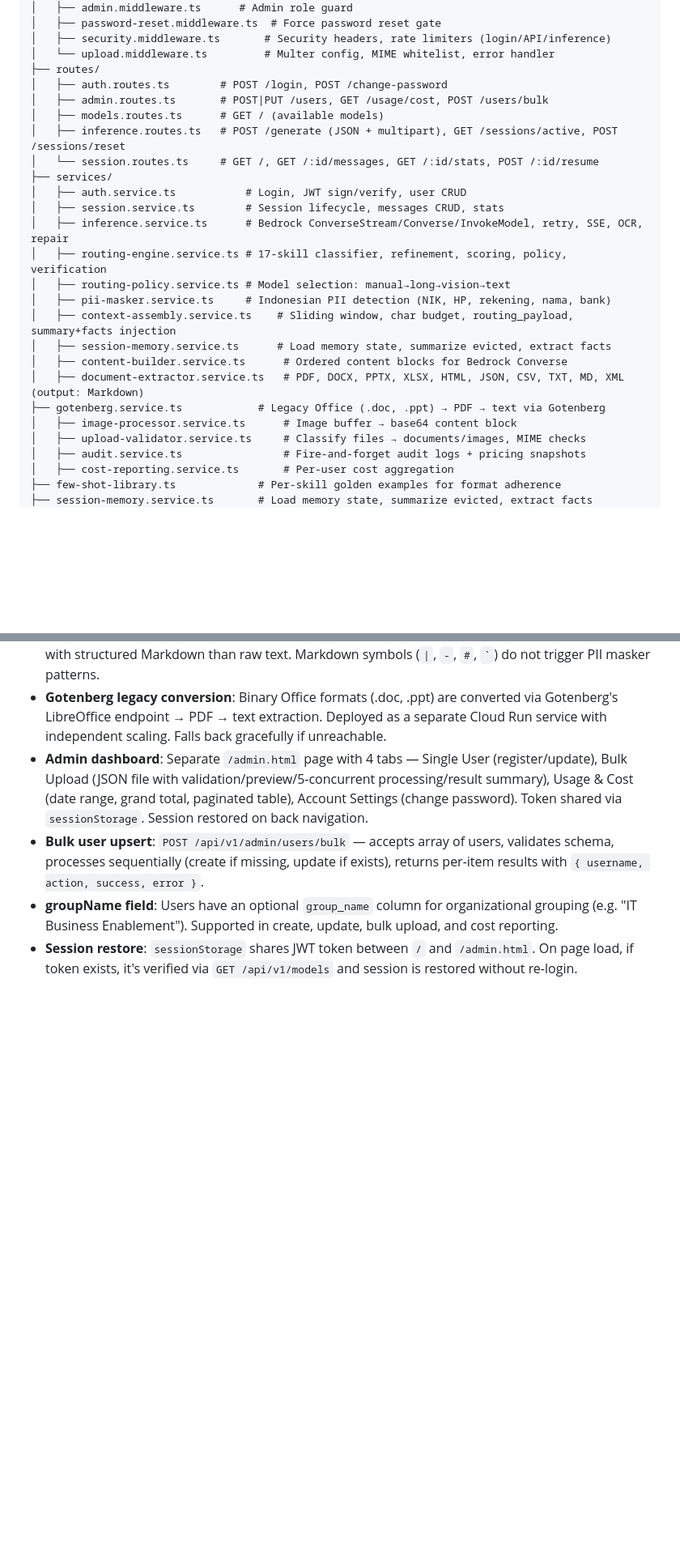
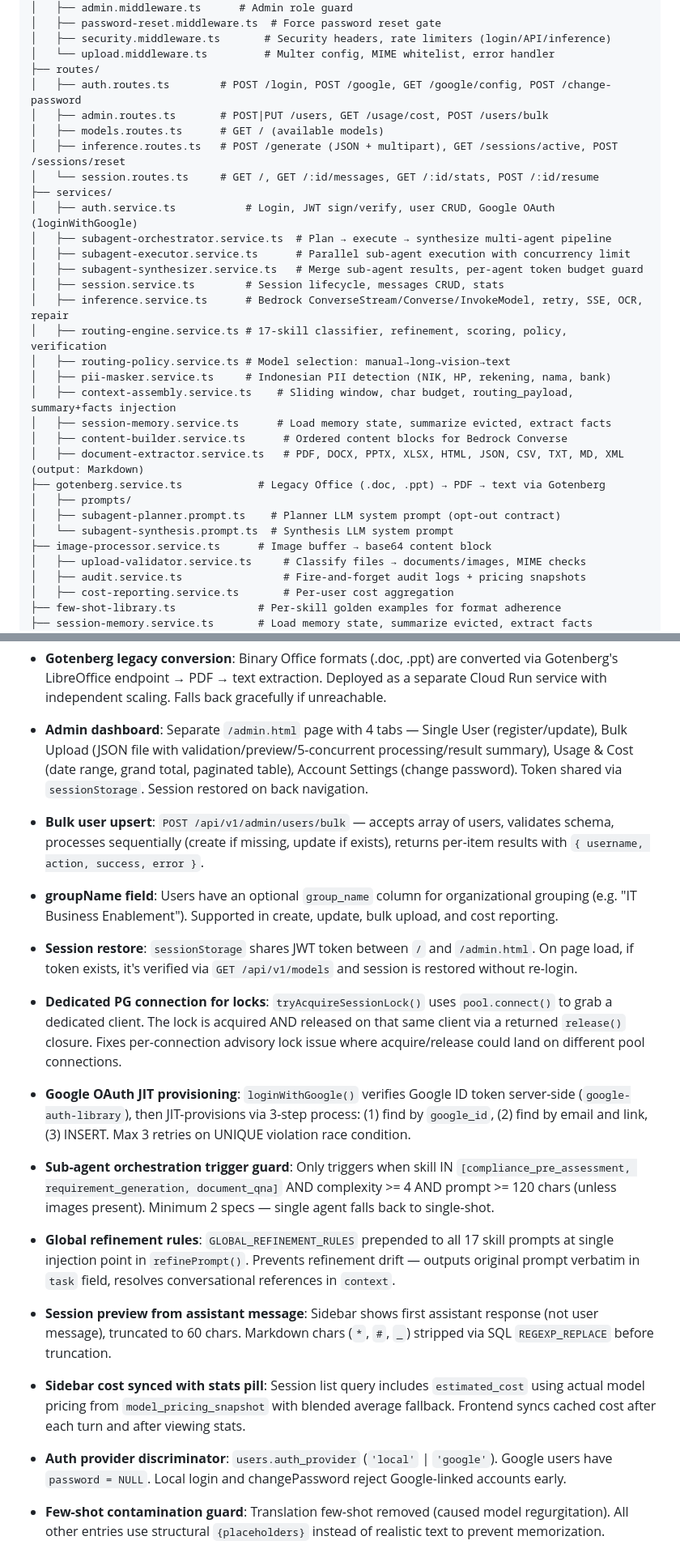
Before and after one commit to brayneci-dotcom/beexexity, a Markdown page: docs/tech-reference.md, 2 parts joined by grey strips. Shown at 81% size. Drawn GitHub-style; blank space fills up the shorter version.

Commit message:
update tech-reference

```diff
--- a/docs/tech-reference.md
+++ b/docs/tech-reference.md
@@ -50,13 +50,16 @@ src/
 │   ├── security.middleware.ts       # Security headers, rate limiters (login/API/inference)
 │   └── upload.middleware.ts         # Multer config, MIME whitelist, error handler
 ├── routes/
-│   ├── auth.routes.ts        # POST /login, POST /change-password
+│   ├── auth.routes.ts        # POST /login, POST /google, GET /google/config, POST /change-password
 │   ├── admin.routes.ts       # POST|PUT /users, GET /usage/cost, POST /users/bulk
 │   ├── models.routes.ts      # GET / (available models)
 │   ├── inference.routes.ts   # POST /generate (JSON + multipart), GET /sessions/active, POST /sessions/reset
 │   └── session.routes.ts     # GET /, GET /:id/messages, GET /:id/stats, POST /:id/resume
 ├── services/
-│   ├── auth.service.ts           # Login, JWT sign/verify, user CRUD
+│   ├── auth.service.ts           # Login, JWT sign/verify, user CRUD, Google OAuth (loginWithGoogle)
+│   ├── subagent-orchestrator.service.ts  # Plan → execute → synthesize multi-agent pipeline
+│   ├── subagent-executor.service.ts      # Parallel sub-agent execution with concurrency limit
+│   ├── subagent-synthesizer.service.ts   # Merge sub-agent results, per-agent token budget guard
 │   ├── session.service.ts        # Session lifecycle, messages CRUD, stats
 │   ├── inference.service.ts      # Bedrock ConverseStream/Converse/InvokeModel, retry, SSE, OCR, repair
 │   ├── routing-engine.service.ts # 17-skill classifier, refinement, scoring, policy, verification
@@ -67,7 +70,10 @@ src/
 │   ├── content-builder.service.ts      # Ordered content blocks for Bedrock Converse
 │   ├── document-extractor.service.ts   # PDF, DOCX, PPTX, XLSX, HTML, JSON, CSV, TXT, MD, XML (output: Markdown)
 ├── gotenberg.service.ts            # Legacy Office (.doc, .ppt) → PDF → text via Gotenberg
-│   ├── image-processor.service.ts      # Image buffer → base64 content block
+│   ├── prompts/
+│   ├── subagent-planner.prompt.ts    # Planner LLM system prompt (opt-out contract)
+│   └── subagent-synthesis.prompt.ts  # Synthesis LLM system prompt
+├── image-processor.service.ts      # Image buffer → base64 content block
 │   ├── upload-validator.service.ts     # Classify files → documents/images, MIME checks
 │   ├── audit.service.ts                # Fire-and-forget audit logs + pricing snapshots
 │   ├── cost-reporting.service.ts       # Per-user cost aggregation
@@ -733,3 +745,12 @@ tests/unit/
 - **Bulk user upsert**: `POST /api/v1/admin/users/bulk` — accepts array of users, validates schema, processes sequentially (create if missing, update if exists), returns per-item results with `{ username, action, success, error }`.
 - **groupName field**: Users have an optional `group_name` column for organizational grouping (e.g. "IT Business Enablement"). Supported in create, update, bulk upload, and cost reporting.
 - **Session restore**: `sessionStorage` shares JWT token between `/` and `/admin.html`. On page load, if token exists, it's verified via `GET /api/v1/models` and session is restored without re-login.
+
+- **Dedicated PG connection for locks**: `tryAcquireSessionLock()` uses `pool.connect()` to grab a dedicated client. The lock is acquired AND released on that same client via a returned `release()` closure. Fixes per-connection advisory lock issue where acquire/release could land on different pool connections.
+- **Google OAuth JIT provisioning**: `loginWithGoogle()` verifies Google ID token server-side (`google-auth-library`), then JIT-provisions via 3-step process: (1) find by `google_id`, (2) find by email and link, (3) INSERT. Max 3 retries on UNIQUE violation race condition.
+- **Sub-agent orchestration trigger guard**: Only triggers when skill IN `[compliance_pre_assessment, requirement_generation, document_qna]` AND complexity >= 4 AND prompt >= 120 chars (unless images present). Minimum 2 specs — single agent falls back to single-shot.
+- **Global refinement rules**: `GLOBAL_REFINEMENT_RULES` prepended to all 17 skill prompts at single injection point in `refinePrompt()`. Prevents refinement drift — outputs original prompt verbatim in `task` field, resolves conversational references in `context`.
+- **Session preview from assistant message**: Sidebar shows first assistant response (not user message), truncated to 60 chars. Markdown chars (`*`, `#`, `_`) stripped via SQL `REGEXP_REPLACE` before truncation.
+- **Sidebar cost synced with stats pill**: Session list query includes `estimated_cost` using actual model pricing from `model_pricing_snapshot` with blended average fallback. Frontend syncs cached cost after each turn and after viewing stats.
+- **Auth provider discriminator**: `users.auth_provider` (`'local'` | `'google'`). Google users have `password = NULL`. Local login and changePassword reject Google-linked accounts early.
+- **Few-shot contamination guard**: Translation few-shot removed (caused model regurgitation). All other entries use structural `{placeholders}` instead of realistic text to prevent memorization.
```
Also changed, not shown: other parts of docs/tech-reference.md (+9 -3 lines).
